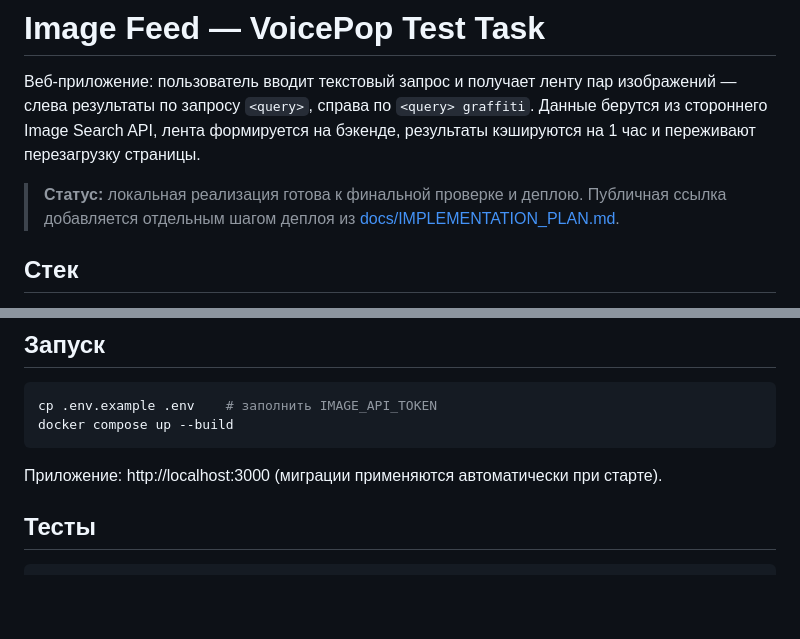
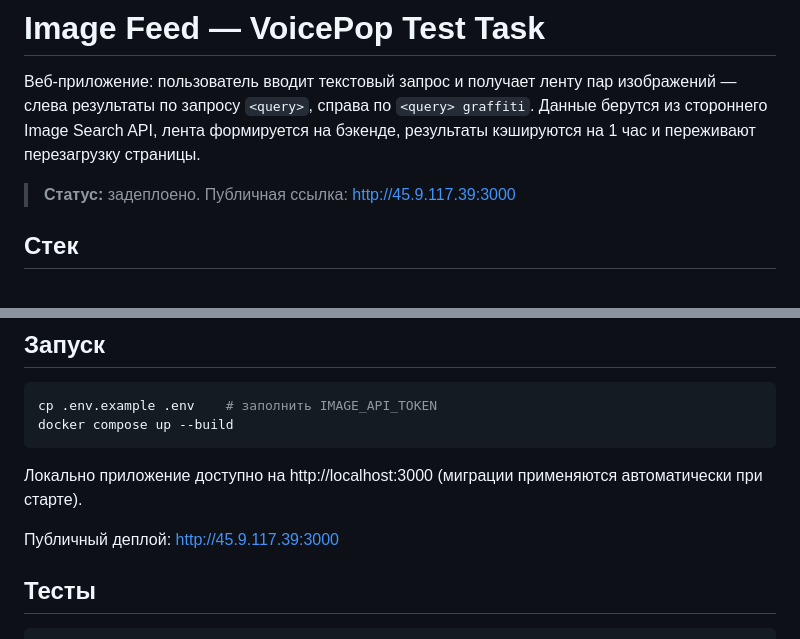
Before and after one commit to sweettyylad/AsynchronousFeed, a Markdown page: README.md, 2 parts joined by grey strips. Drawn GitHub-style; blank space fills up the shorter version.

````diff
--- a/README.md
+++ b/README.md
@@ -2,7 +2,7 @@
 
 Веб-приложение: пользователь вводит текстовый запрос и получает ленту пар изображений — слева результаты по запросу `<query>`, справа по `<query> graffiti`. Данные берутся из стороннего Image Search API, лента формируется на бэкенде, результаты кэшируются на 1 час и переживают перезагрузку страницы.
 
-> **Статус:** локальная реализация готова к финальной проверке и деплою. Публичная ссылка добавляется отдельным шагом деплоя из [docs/IMPLEMENTATION_PLAN.md](docs/IMPLEMENTATION_PLAN.md).
+> **Статус:** задеплоено. Публичная ссылка: http://45.9.117.39:3000
 
 ## Стек
 
@@ -21,7 +21,9 @@ cp .env.example .env    # заполнить IMAGE_API_TOKEN
 docker compose up --build
 ```
 
-Приложение: http://localhost:3000 (миграции применяются автоматически при старте).
+Локально приложение доступно на http://localhost:3000 (миграции применяются автоматически при старте).
+
+Публичный деплой: http://45.9.117.39:3000
 
 ## Тесты
 
````
Also changed, not shown: docs/REQUIREMENTS.md (+1 -1 lines).
